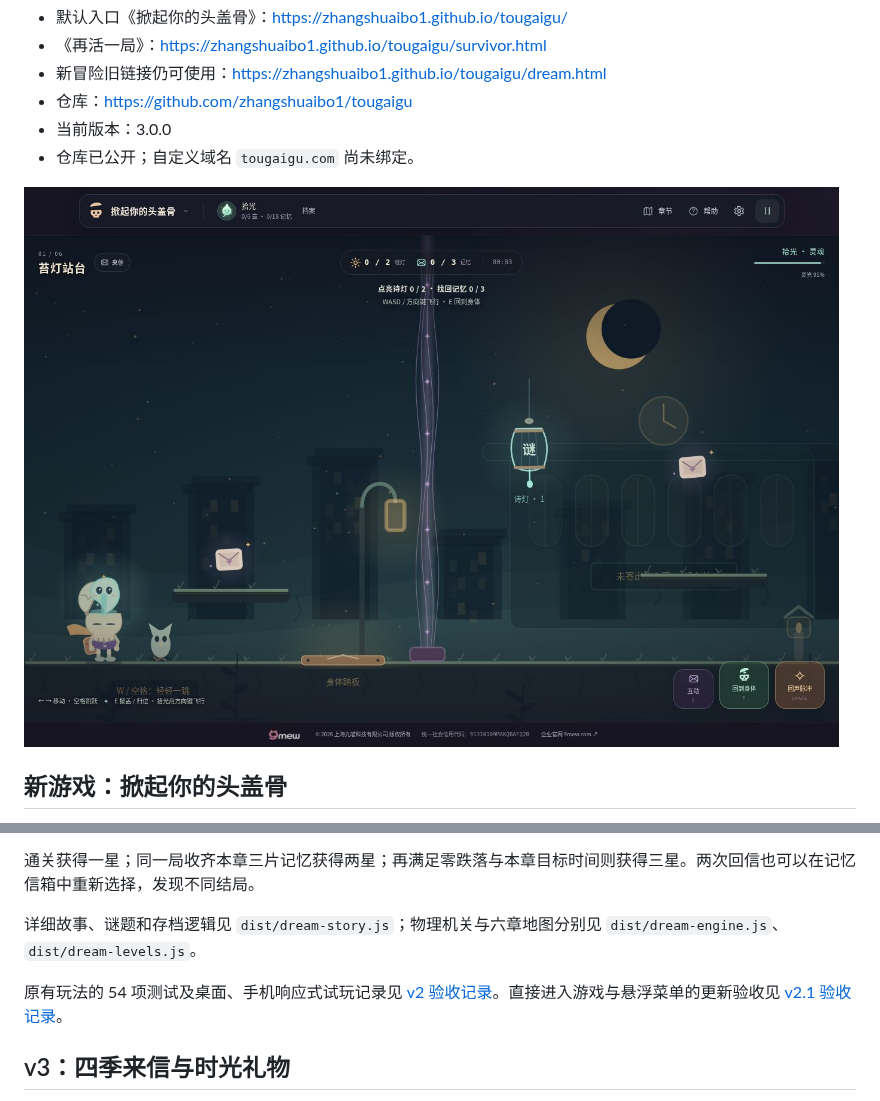
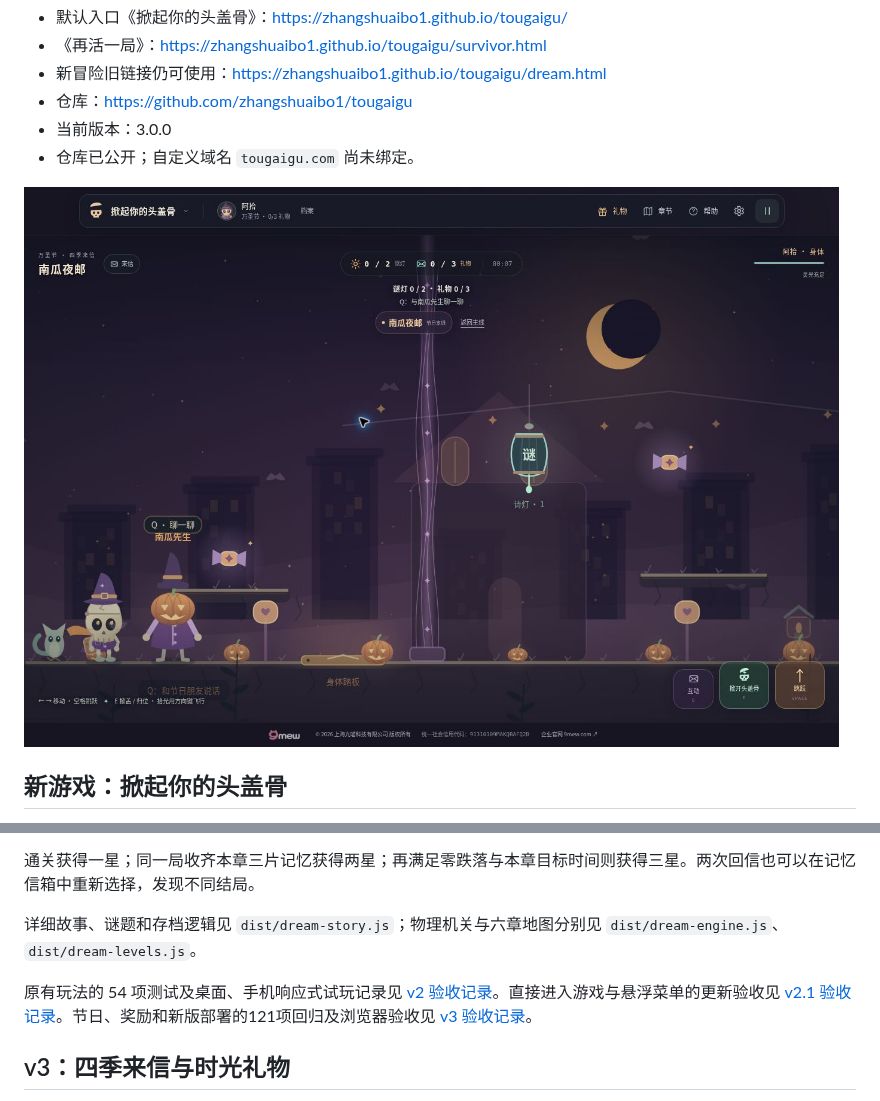
Before and after one commit to zhangshuaibo1/tougaigu, a Markdown page: README.md, 2 parts joined by grey strips. GitHub-like rendering; pictures changed too: docs/holiday-scene.jpg (added).

```diff
--- a/README.md
+++ b/README.md
@@ -11,7 +11,7 @@
 - 当前版本：3.0.0
 - 仓库已公开；自定义域名 `tougaigu.com` 尚未绑定。
 
-![打开即玩的游戏界面](docs/game-first-live.jpg)
+![万圣节南瓜夜邮 · 打开即玩的游戏界面](docs/holiday-scene.jpg)
 
 ## 新游戏：掀起你的头盖骨
 
@@ -45,7 +45,7 @@
 
 详细故事、谜题和存档逻辑见 `dist/dream-story.js`；物理机关与六章地图分别见 `dist/dream-engine.js`、`dist/dream-levels.js`。
 
-原有玩法的 54 项测试及桌面、手机响应式试玩记录见 [v2 验收记录](docs/QA-v2.md)。直接进入游戏与悬浮菜单的更新验收见 [v2.1 验收记录](docs/QA-v2.1.md)。
+原有玩法的 54 项测试及桌面、手机响应式试玩记录见 [v2 验收记录](docs/QA-v2.md)。直接进入游戏与悬浮菜单的更新验收见 [v2.1 验收记录](docs/QA-v2.1.md)。节日、奖励和新版部署的121项回归及浏览器验收见 [v3 验收记录](docs/QA-v3.md)。
 
 ## v3：四季来信与时光礼物
 
```
Also changed, not shown: docs/QA-v3.md (+16 -1 lines), docs/holiday-live.jpg (added), docs/holiday-rewards.jpg (added).
